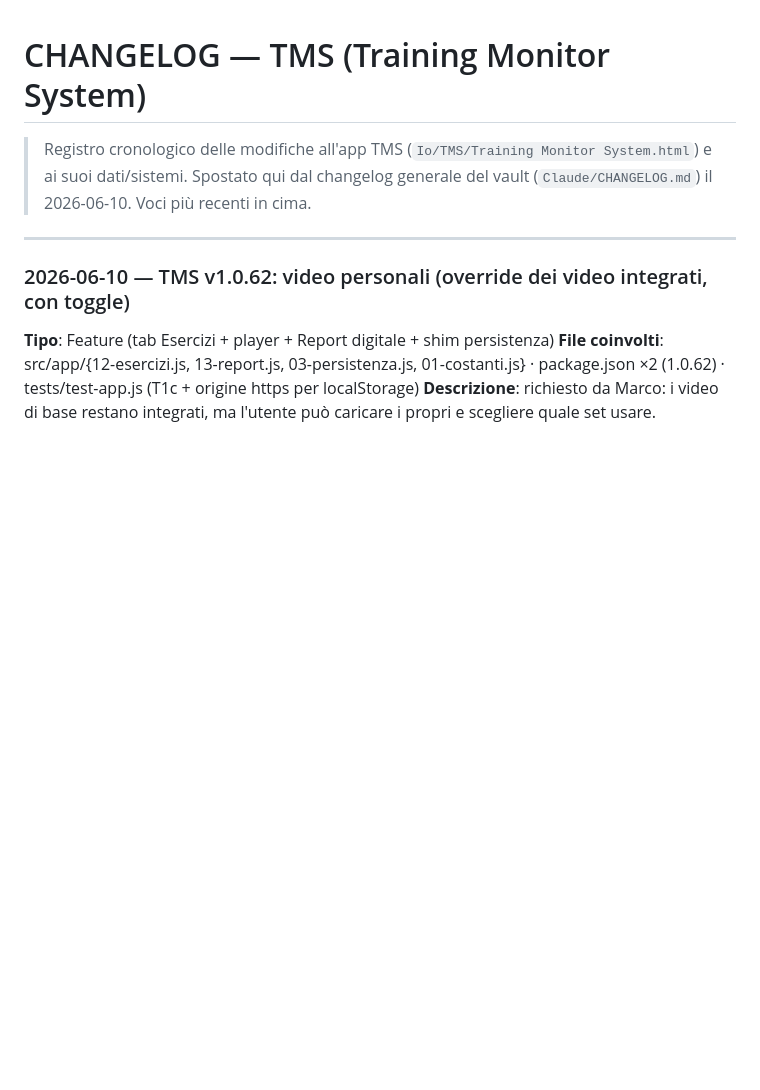
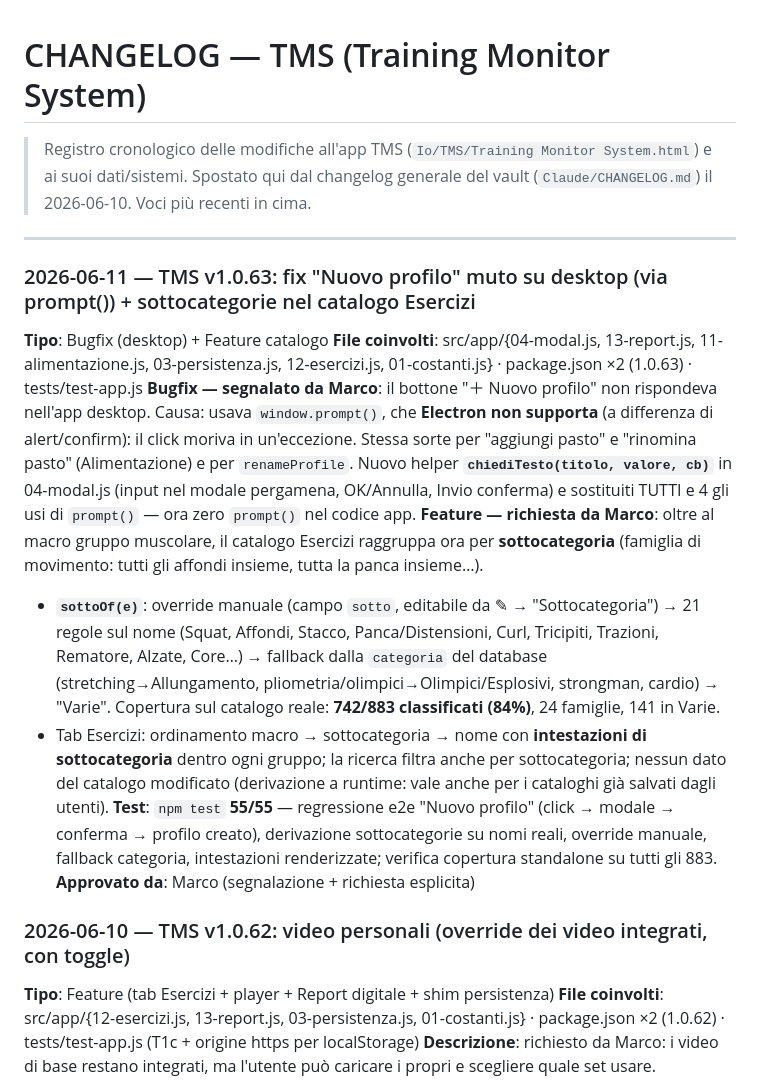
Before and after one commit to marcomartinellione-create/TMS, a Markdown page: CHANGELOG.md, the part around the change. Drawn GitHub-style; blank space fills up the shorter version.

```diff
--- a/CHANGELOG.md
+++ b/CHANGELOG.md
@@ -3,6 +3,17 @@
 > Spostato qui dal changelog generale del vault (`Claude/CHANGELOG.md`) il 2026-06-10. Voci più recenti in cima.
 
 ---
+
+### 2026-06-11 — TMS v1.0.63: fix "Nuovo profilo" muto su desktop (via prompt()) + sottocategorie nel catalogo Esercizi
+
+**Tipo**: Bugfix (desktop) + Feature catalogo
+**File coinvolti**: src/app/{04-modal.js, 13-report.js, 11-alimentazione.js, 03-persistenza.js, 12-esercizi.js, 01-costanti.js} · package.json ×2 (1.0.63) · tests/test-app.js
+**Bugfix — segnalato da Marco**: il bottone "＋ Nuovo profilo" non rispondeva nell'app desktop. Causa: usava `window.prompt()`, che **Electron non supporta** (a differenza di alert/confirm): il click moriva in un'eccezione. Stessa sorte per "aggiungi pasto" e "rinomina pasto" (Alimentazione) e per `renameProfile`. Nuovo helper **`chiediTesto(titolo, valore, cb)`** in 04-modal.js (input nel modale pergamena, OK/Annulla, Invio conferma) e sostituiti TUTTI e 4 gli usi di `prompt()` — ora zero `prompt()` nel codice app.
+**Feature — richiesta da Marco**: oltre al macro gruppo muscolare, il catalogo Esercizi raggruppa ora per **sottocategoria** (famiglia di movimento: tutti gli affondi insieme, tutta la panca insieme…).
+- **`sottoOf(e)`**: override manuale (campo `sotto`, editabile da ✎ → "Sottocategoria") → 21 regole sul nome (Squat, Affondi, Stacco, Panca/Distensioni, Curl, Tricipiti, Trazioni, Rematore, Alzate, Core…) → fallback dalla `categoria` del database (stretching→Allungamento, pliometria/olimpici→Olimpici/Esplosivi, strongman, cardio) → "Varie". Copertura sul catalogo reale: **742/883 classificati (84%)**, 24 famiglie, 141 in Varie.
+- Tab Esercizi: ordinamento macro → sottocategoria → nome con **intestazioni di sottocategoria** dentro ogni gruppo; la ricerca filtra anche per sottocategoria; nessun dato del catalogo modificato (derivazione a runtime: vale anche per i cataloghi già salvati dagli utenti).
+**Test**: `npm test` **55/55** — regressione e2e "Nuovo profilo" (click → modale → conferma → profilo creato), derivazione sottocategorie su nomi reali, override manuale, fallback categoria, intestazioni renderizzate; verifica copertura standalone su tutti gli 883.
+**Approvato da**: Marco (segnalazione + richiesta esplicita)
 
 ### 2026-06-10 — TMS v1.0.62: video personali (override dei video integrati, con toggle)
 
```
